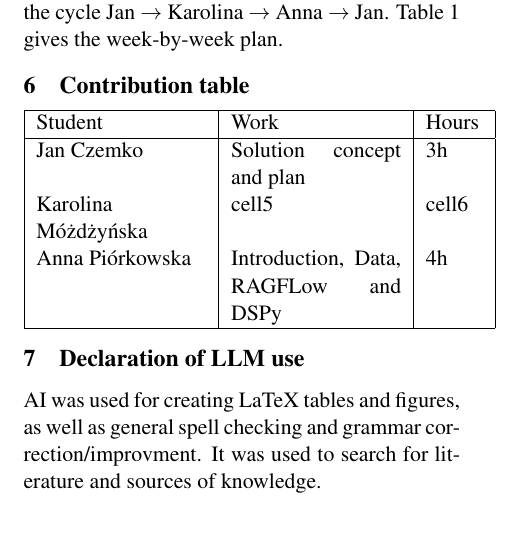
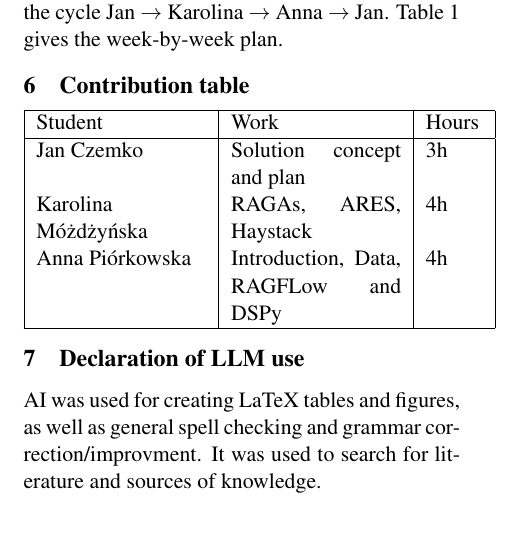
Before and after one commit to Balwancia/NLP, a LaTeX document (project-proposal.tex): part of one column of page 3 of 5, cut so that both start at the same text. Compiled offline with pdfLaTeX.

Commit message:
Contribs

```diff
--- a/project-proposal.tex
+++ b/project-proposal.tex
@@ -177,7 +177,7 @@ W11: 14--20 Jan\newline\textit{20 Jan: rebuttals} & own answers to final Q\&A &
 Student & Work & Hours \\
 \hline
 Jan Czemko & Solution concept and plan & 3h \\
-Karolina Móżdżyńska & cell5 & cell6 \\
+Karolina Móżdżyńska & RAGAs, ARES, Haystack & 4h \\
 Anna Piórkowska & Introduction, Data, RAGFLow and DSPy & 4h \\
 \hline
 \end{tabular}
```
